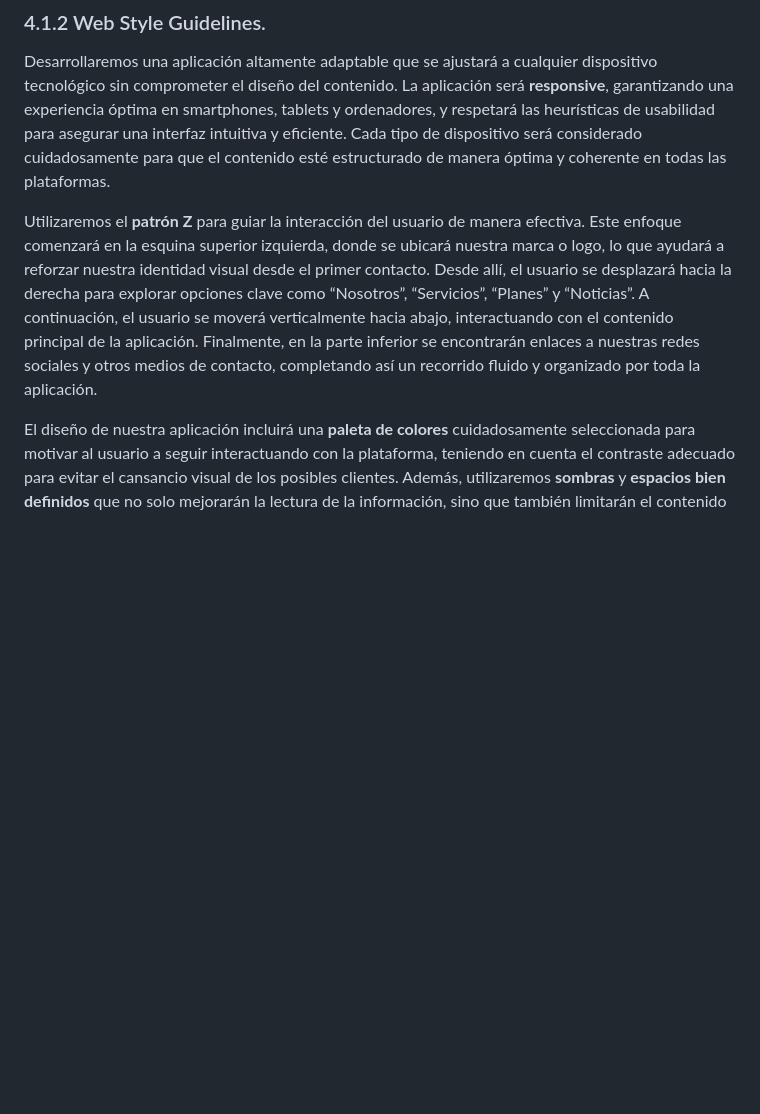
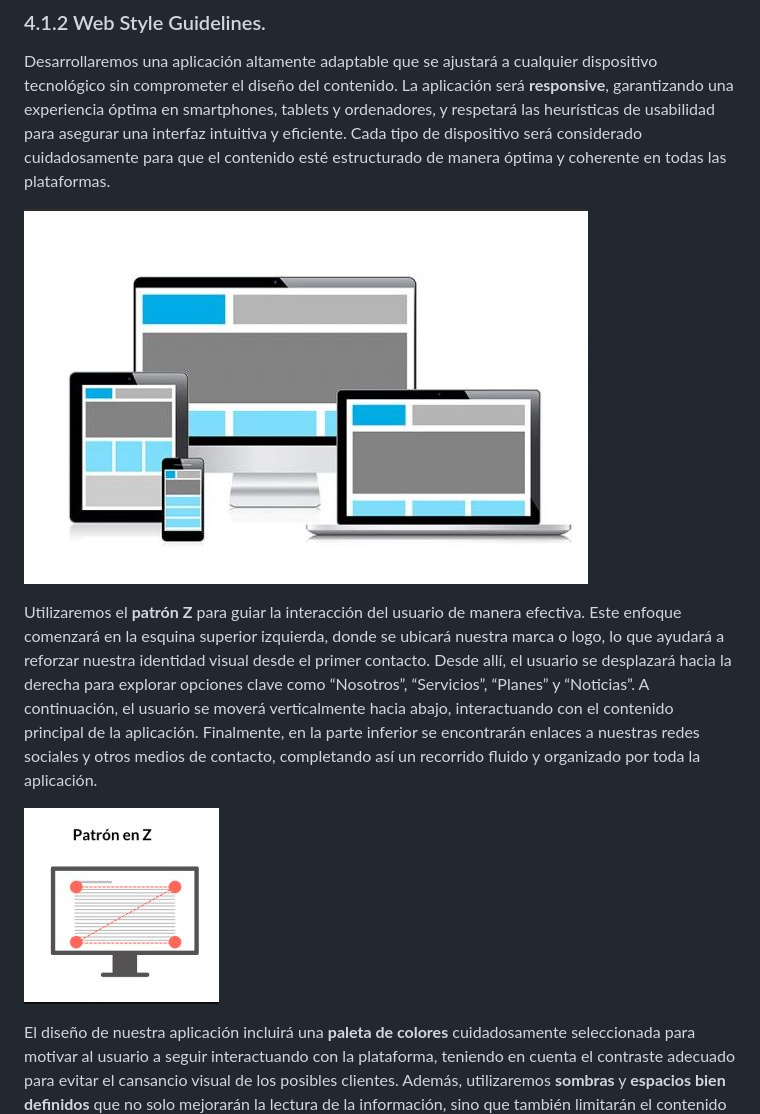
Before and after one commit to TukunTech/DispositivosMoviles, a Markdown page: README.md, the part around one of its changes. Drawn GitHub-style; blank space fills up the shorter version.

Commit message:
docs(readme): add images to Web Style Guidelines

```diff
--- a/README.md
+++ b/README.md
@@ -154,11 +154,11 @@ En esta sección, se detallan las fases principales del proceso optimizado de mo
 
 Desarrollaremos una aplicación altamente adaptable que se ajustará a cualquier dispositivo tecnológico sin comprometer el diseño del contenido. La aplicación será **responsive**, garantizando una experiencia óptima en smartphones, tablets y ordenadores, y respetará las heurísticas de usabilidad para asegurar una interfaz intuitiva y eficiente. Cada tipo de dispositivo será considerado cuidadosamente para que el contenido esté estructurado de manera óptima y coherente en todas las plataformas.
 
-
+![Responsive Design](./web-style-guidelines-img/responsive-system.JPG)
 
 Utilizaremos el **patrón Z** para guiar la interacción del usuario de manera efectiva. Este enfoque comenzará en la esquina superior izquierda, donde se ubicará nuestra marca o logo, lo que ayudará a reforzar nuestra identidad visual desde el primer contacto. Desde allí, el usuario se desplazará hacia la derecha para explorar opciones clave como “Nosotros”, “Servicios”, “Planes” y “Noticias”. A continuación, el usuario se moverá verticalmente hacia abajo, interactuando con el contenido principal de la aplicación. Finalmente, en la parte inferior se encontrarán enlaces a nuestras redes sociales y otros medios de contacto, completando así un recorrido fluido y organizado por toda la aplicación.
 
-
+![Patrón Z](./web-style-guidelines-img/patron-z.JPG)
 
 El diseño de nuestra aplicación incluirá una **paleta de colores** cuidadosamente seleccionada para motivar al usuario a seguir interactuando con la plataforma, teniendo en cuenta el contraste adecuado para evitar el cansancio visual de los posibles clientes. Además, utilizaremos **sombras** y **espacios bien definidos** que no solo mejorarán la lectura de la información, sino que también limitarán el contenido para evitar abrumar al usuario. Prestaremos especial atención a la distribución de los espacios para delimitar claramente las áreas, asegurando una experiencia de navegación fluida y agradable. Para ello se emplearán algunos de los siguientes elementos:
 
```
Also changed, not shown: other parts of README.md (+5 -0 lines).
